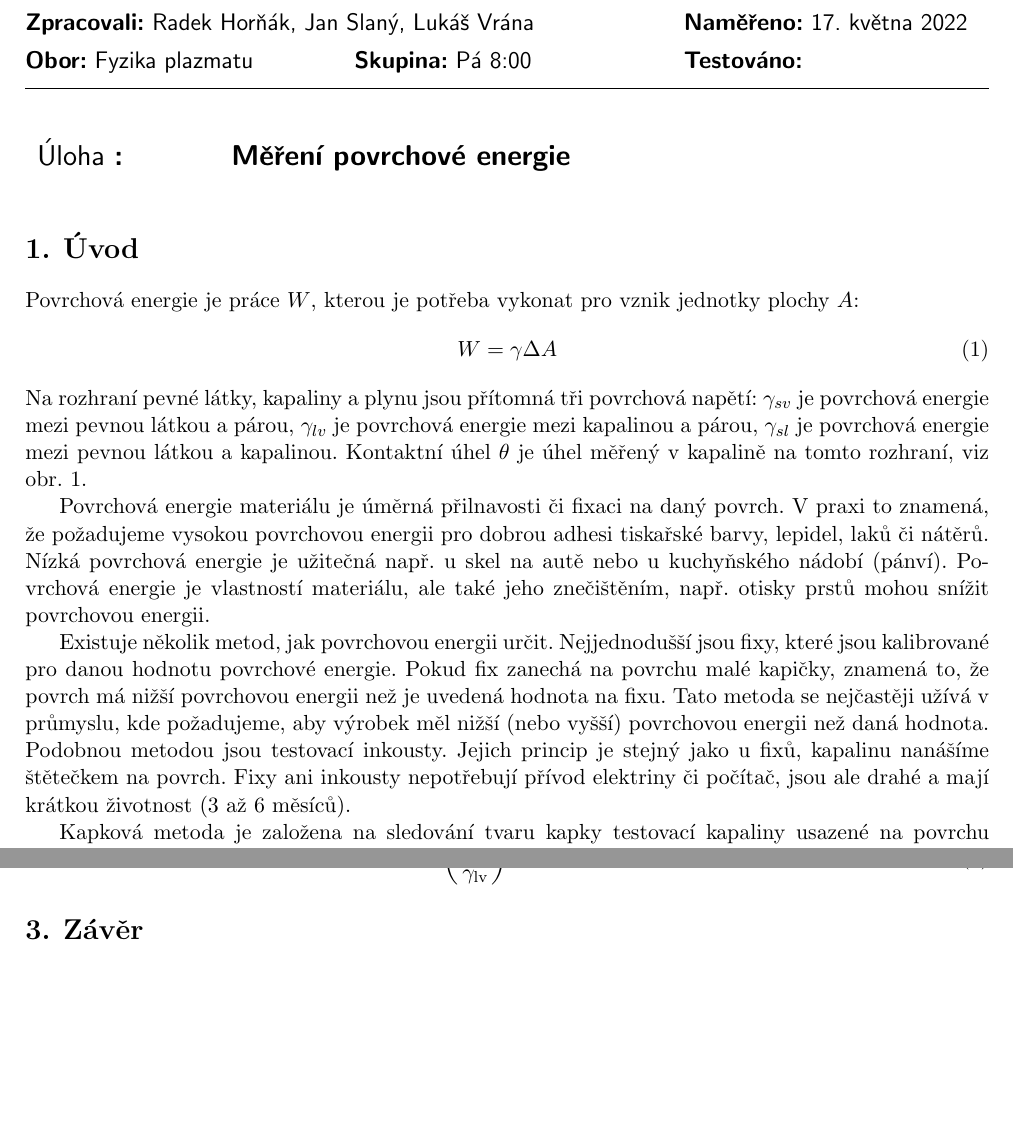
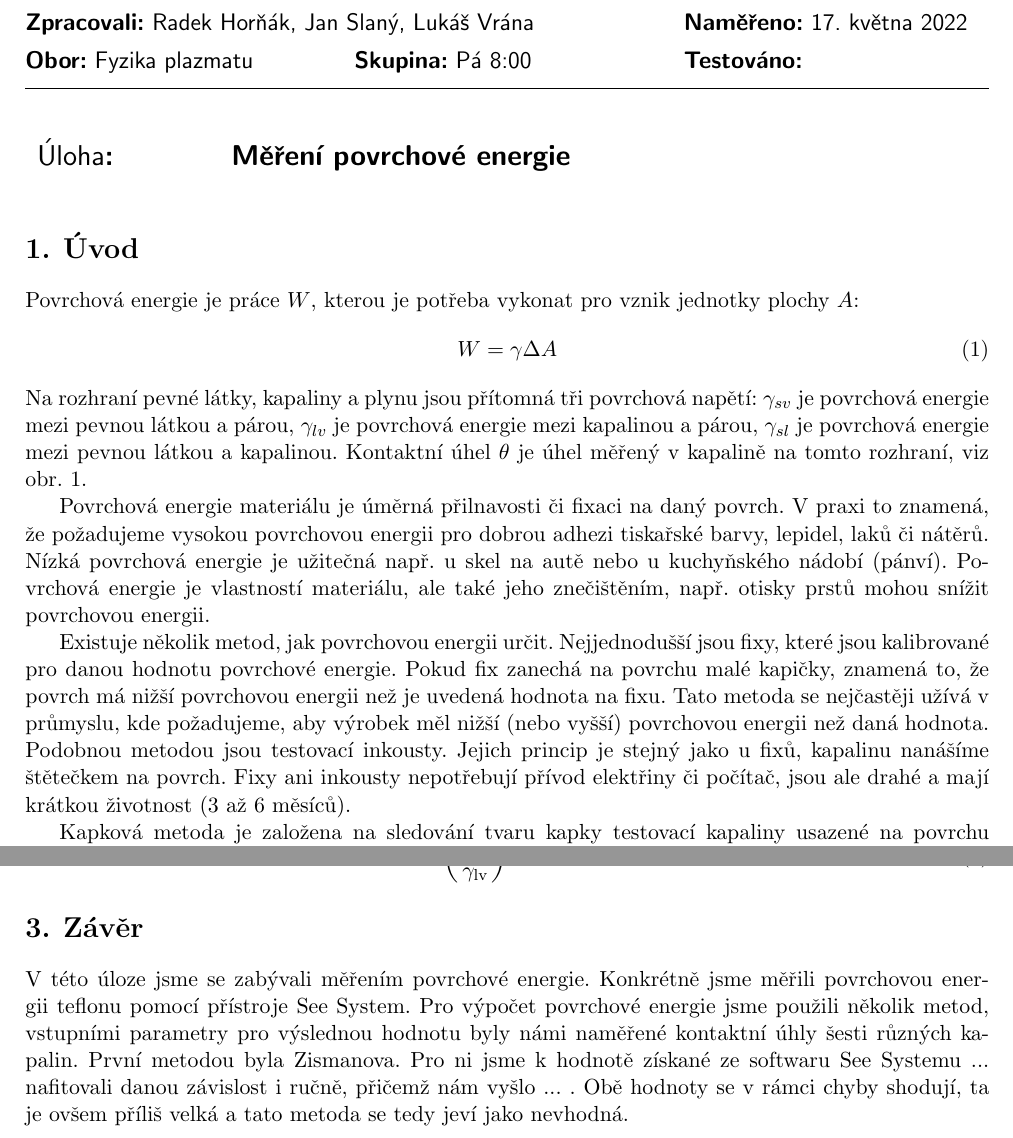
Before and after one commit to Singond/Exmet-II-surfen, a LaTeX document (protokol.tex): two parts of pages 1 and 4 of 4, joined at a grey line, cut so that both start at the same text, the shorter picture padded with empty space. Compiled offline with pdfLaTeX.

Commit message:
Surfen: Text correction, conclusion in progress

```diff
--- a/protokol.tex
+++ b/protokol.tex
@@ -82,7 +82,7 @@ v~kapalině na tomto rozhraní, viz obr. \ref{wetting}.
 \end{figure}
 \par Povrchová energie materiálu je úměrná přilnavosti či fixaci na daný
 povrch. V praxi to znamená, že požadujeme vysokou povrchovou energii pro dobrou
-adhesi tiskařské barvy, lepidel, laků či nátěrů. Nízká povrchová energie je
+adhezi tiskařské barvy, lepidel, laků či nátěrů. Nízká povrchová energie je
 užitečná např. u skel na autě nebo u kuchyňského nádobí (pánví). Povrchová
 energie je vlastností materiálu, ale také jeho znečištěním,
 např. otisky prstů mohou snížit povrchovou energii.
@@ -93,7 +93,7 @@ energii než je uvedená hodnota na fixu. Tato metoda se nejčastěji užívá v
 průmyslu, kde požadujeme, aby výrobek měl nižší (nebo vyšší) povrchovou energii
 než daná hodnota. Podobnou metodou jsou testovací inkousty. Jejich princip je
 stejný jako u fixů, kapalinu nanášíme štětečkem na povrch. Fixy ani inkousty
-nepotřebují přívod elektriny či počítač, jsou ale drahé a mají krátkou
+nepotřebují přívod elektřiny či počítač, jsou ale drahé a mají krátkou
 životnost (3 až 6 měsíců).
 \par Kapková metoda je založena na sledování tvaru kapky testovací kapaliny
 usazené na povrchu vzorku. Testovací kapaliny nesmí reagovat se vzorkem, musí
@@ -231,6 +231,6 @@ z které získáme hodnotu celkové povrchové energie $\gamma_{\text{c}}$.
 
 
 \section{Závěr}
-
+V této úloze jsme se zabývali měřením povrchové energie. Konkrétně jsme měřili povrchovou energii teflonu pomocí přístroje See System. Pro výpočet povrchové energie jsme použili několik metod, vstupními parametry pro výslednou hodnotu byly námi naměřené kontaktní úhly šesti různých kapalin. První metodou byla Zismanova. Pro ni jsme k hodnotě získané ze softwaru See Systemu ... nafitovali danou závislost i ručně, přičemž nám vyšlo ... . Obě hodnoty se v rámci chyby shodují, ta je ovšem příliš velká a tato metoda se tedy jeví jako nevhodná.
 
 \end{document}
```
Also changed, not shown: protokol.cls (+1 -1 lines), protokol.pdf, 2 other files.
